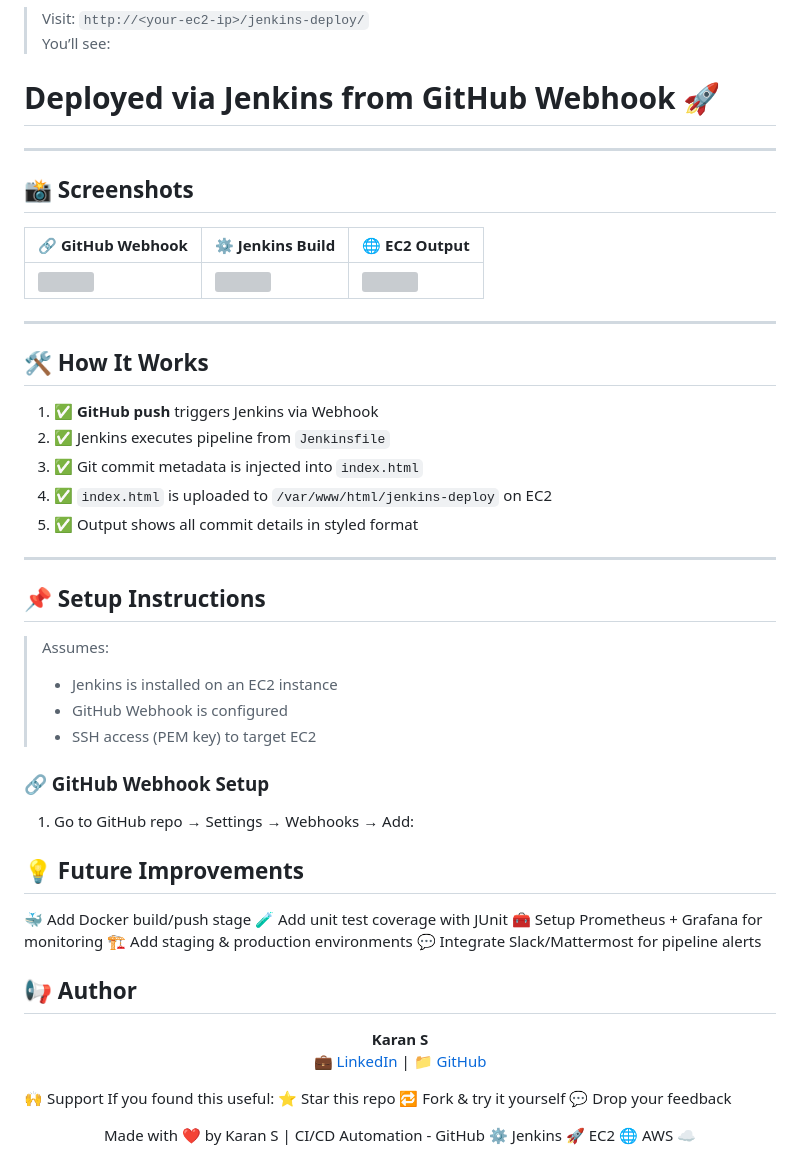
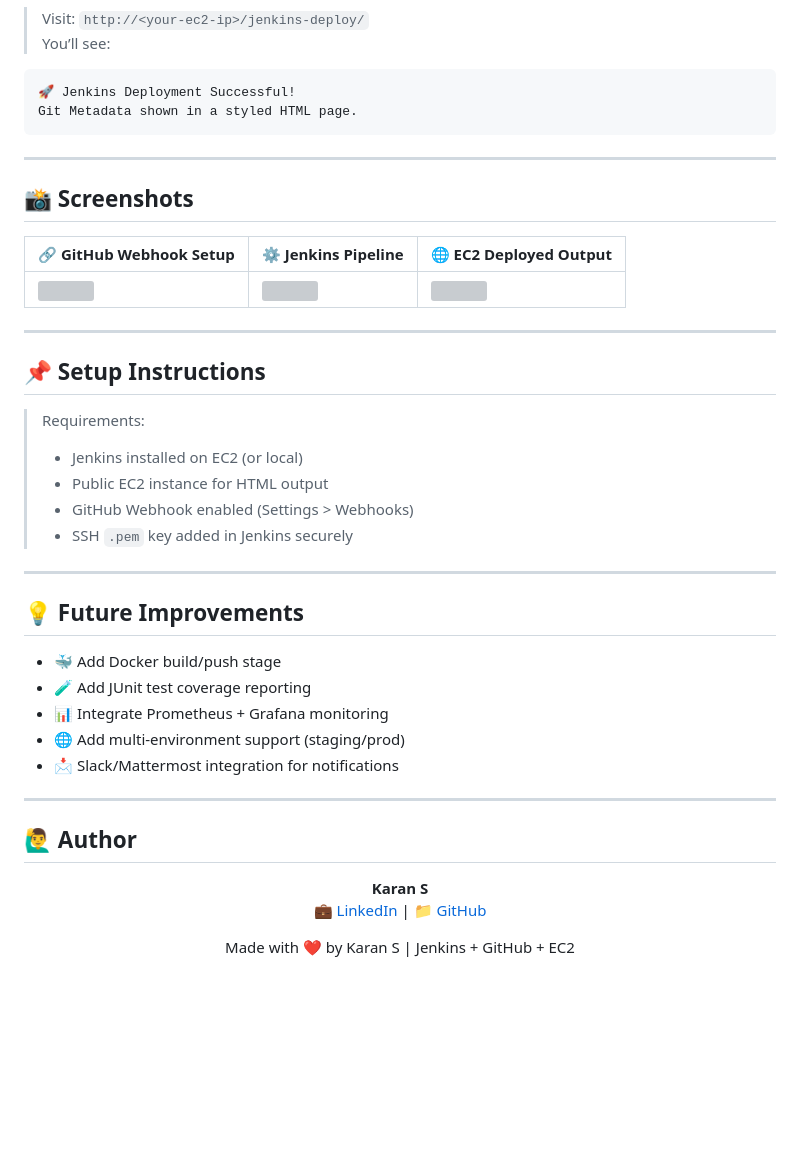
Before and after one commit to KaranPrince/jenkins-node-ci, a Markdown page: README.md, the part around the change printed below. Rendered like a GitHub page; blank space fills up the shorter version; grey boxes are pictures that could not be loaded.

````diff
--- a/README.md
+++ b/README.md
@@ -82,50 +86,41 @@ This is a real-time deployment pipeline built from scratch, fully automated usin
 > Visit: `http://<your-ec2-ip>/jenkins-deploy/`
 > You’ll see:
-<h1>Deployed via Jenkins from GitHub Webhook 🚀</h1>
-
+```html
+🚀 Jenkins Deployment Successful!
+Git Metadata shown in a styled HTML page.
+```
 
 ---
 
 ## 📸 Screenshots
 
-| 🔗 GitHub Webhook | ⚙️ Jenkins Build | 🌐 EC2 Output |
-|------------------|------------------|----------------|
-| ![](assets/screenshot1.png) | ![](assets/screenshot2.png) | ![](assets/screenshot3.png) |
-
----
-
-## 🛠 How It Works
-
-1. ✅ **GitHub push** triggers Jenkins via Webhook
-2. ✅ Jenkins executes pipeline from `Jenkinsfile`
-3. ✅ Git commit metadata is injected into `index.html`
-4. ✅ `index.html` is uploaded to `/var/www/html/jenkins-deploy` on EC2
-5. ✅ Output shows all commit details in styled format
+| 🔗 GitHub Webhook Setup | ⚙️ Jenkins Pipeline | 🌐 EC2 Deployed Output |
+|-------------------------|--------------------|------------------------|
+| ![](assets/webhook.png) | ![](assets/pipeline.png) | ![](assets/output.png) |
 
 ---
 
 ## 📌 Setup Instructions
 
-> Assumes:
-> - Jenkins is installed on an EC2 instance
-> - GitHub Webhook is configured
-> - SSH access (PEM key) to target EC2
+> Requirements:
+> - Jenkins installed on EC2 (or local)
+> - Public EC2 instance for HTML output
+> - GitHub Webhook enabled (Settings > Webhooks)
+> - SSH `.pem` key added in Jenkins securely
 
-### 🔗 GitHub Webhook Setup
-
-1. Go to GitHub repo → Settings → Webhooks → Add:
-
+---
 
 ## 💡 Future Improvements
 
-🐳 Add Docker build/push stage
-🧪 Add unit test coverage with JUnit
-🧰 Setup Prometheus + Grafana for monitoring
-🏗️ Add staging & production environments
-💬 Integrate Slack/Mattermost for pipeline alerts
+- 🐳 Add Docker build/push stage
+- 🧪 Add JUnit test coverage reporting
+- 📊 Integrate Prometheus + Grafana monitoring
+- 🌐 Add multi-environment support (staging/prod)
+- 📩 Slack/Mattermost integration for notifications
 
+---
 
-## 📢 Author
+## 🙋‍♂️ Author
 
 <p align="center">
   <strong>Karan S</strong><br>
@@ -133,11 +128,4 @@ This is a real-time deployment pipeline built from scratch, fully automated usin
   📁 <a href="https://github.com/KaranPrince" target="_blank">GitHub</a>
 </p>
 
-🙌 Support
-If you found this useful:
-⭐ Star this repo
-🔁 Fork & try it yourself
-💬 Drop your feedback
-
-<p align="center"> Made with ❤️ by Karan S | CI/CD Automation - GitHub ⚙️ Jenkins 🚀 EC2 🌐 AWS ☁️</strong></p>
- </p>
+<p align="center">Made with ❤️ by Karan S | Jenkins + GitHub + EC2</p>
````
Also changed, not shown: other parts of README.md (+38 -34 lines).
